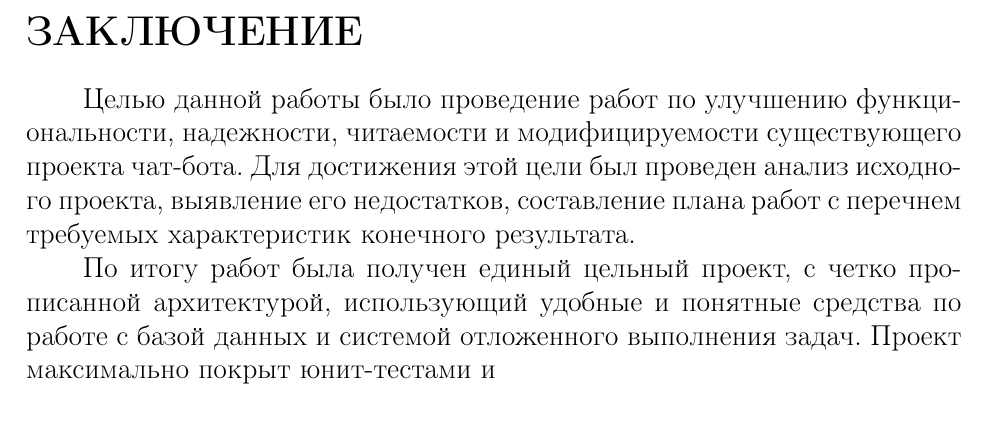
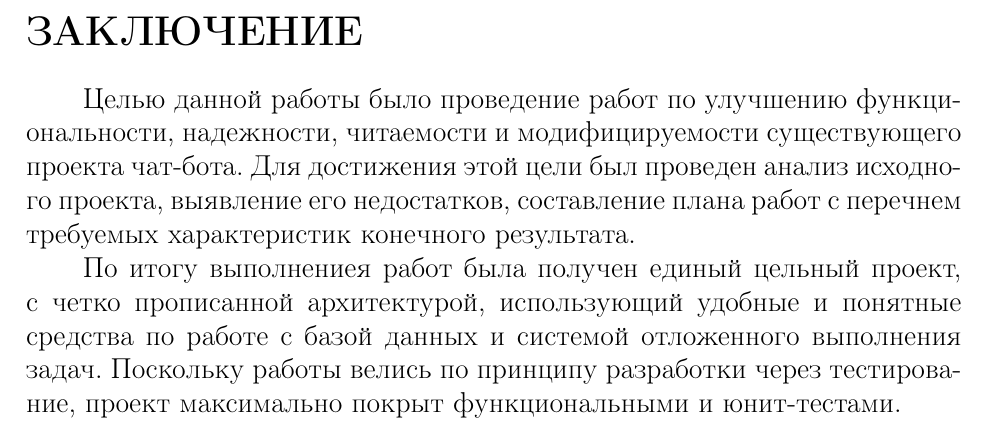
Before and after one commit to plushchaynikolay/susudiploma, a LaTeX document (all.tex, which reads src/6_conclusion.tex): part of page 17 of 17, cut so that both start at the same text. Compiled offline with pdfLaTeX.

Commit message:
finish conclusion

```diff
--- a/src/6_conclusion.tex
+++ b/src/6_conclusion.tex
@@ -6,7 +6,8 @@
 его недостатков, составление плана работ с перечнем требуемых характеристик конечного
 результата.
 
-По итогу работ была получен единый цельный проект, с четко прописанной архитектурой,
+По итогу выполнениея работ была получен единый цельный проект, с четко прописанной архитектурой,
 использующий удобные и понятные средства по работе с базой данных и
 системой отложенного выполнения задач.
-Проект максимально покрыт юнит-тестами и
+Поскольку работы велись по принципу разработки через тестирование, проект максимально покрыт
+функциональными и юнит-тестами.
```
